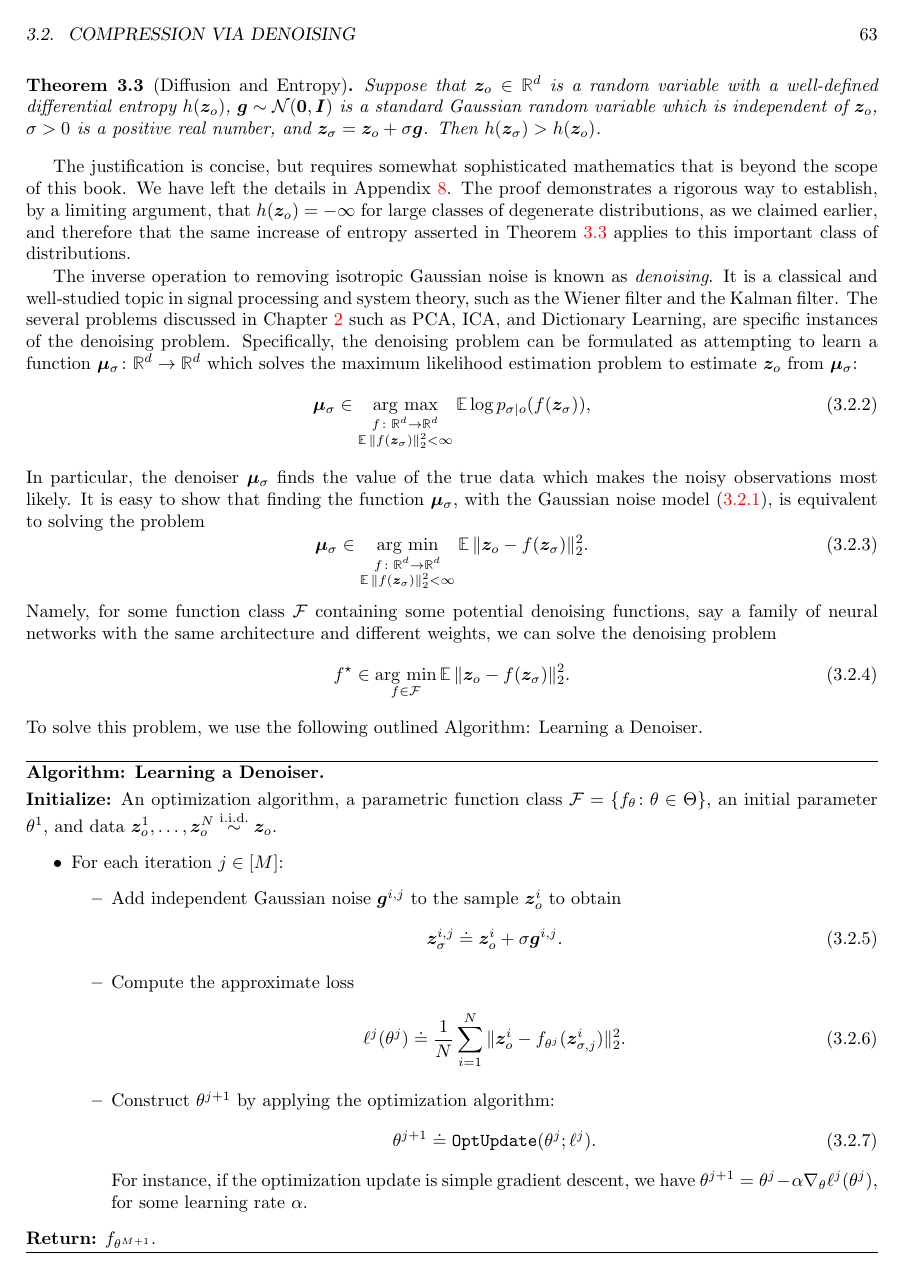
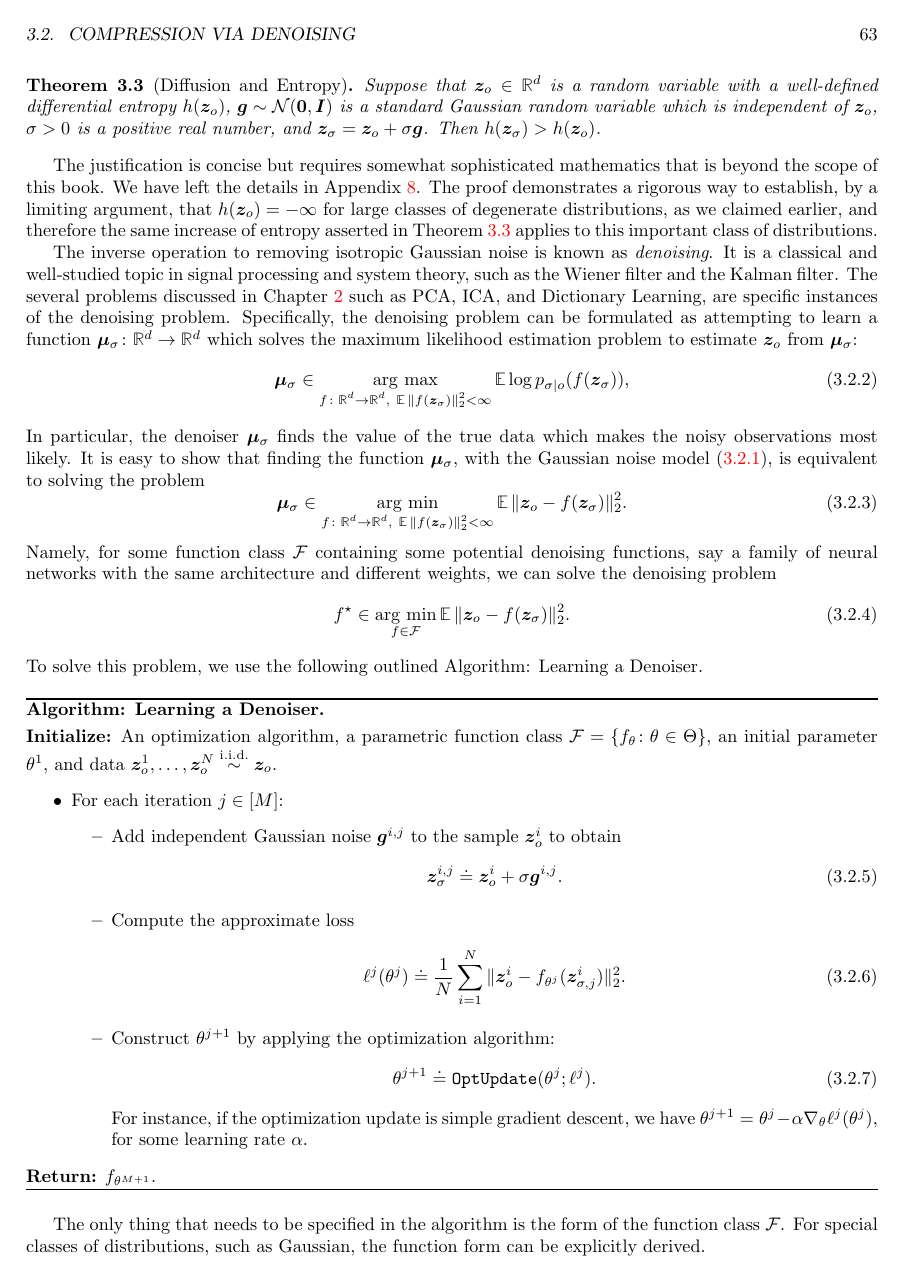
Before and after one commit to Ma-Lab-Berkeley/deep-representation-learning-book, a LaTeX thesis (book-main.tex, which reads chapters/Chapter3/compression-principle.tex): page 73 of 206. Compiled offline with pdfLaTeX.

Commit message:
Update on Overleaf.

```diff
--- a/chapters/Chapter3/compression-principle.tex
+++ b/chapters/Chapter3/compression-principle.tex
@@ -154,24 +154,24 @@ resulting distribution indeed increases.
     %with \(\Ex\norm{\vz_{o}}_{2}^{2} < \infty\),
     \(\vg \sim \dNorm(\vzero, \vI)\) is a standard Gaussian random variable which is independent of \(\vz_{o}\), \(\sigma > 0\) is a positive real number, and \(\vz_{\sigma} = \vz_{o} + \sigma \vg\). Then \(h(\vz_{\sigma}) > h(\vz_{o})\).
 \end{theorem}
-The justification is concise, but requires somewhat sophisticated mathematics that is beyond the scope of this book. We have left the details in Appendix \ref{app:diffusion-denoising}.
+The justification is concise but requires somewhat sophisticated mathematics that is beyond the scope of this book. We have left the details in Appendix \ref{app:diffusion-denoising}.
 The proof demonstrates a rigorous way to establish, by a limiting argument, that
 $h(\vz_o) = -\infty$ for large classes of degenerate distributions, as we
-claimed earlier, and therefore that the same increase of entropy asserted in
+claimed earlier, and therefore the same increase of entropy asserted in
 \Cref{thm:diffusion-and-entropy} applies to this important class of
 distributions.
 % \yima{probably state as a theorem or proposition.}
 
 The inverse operation to removing isotropic Gaussian noise is known as \textit{denoising}. It is a classical and well-studied topic in signal processing and system theory, such as the Wiener filter and the Kalman filter. The several problems discussed in Chapter \ref{ch:classic} such as PCA, ICA, and Dictionary Learning, are specific instances of the denoising problem. Specifically, the denoising problem can be formulated as attempting to learn a function \(\vmu_{\sigma} \colon \R^{d} \to \R^{d}\) which solves the maximum likelihood estimation problem to estimate \(\vz_{o}\) from \(\vmu_{\sigma}\):
 \begin{equation}\label{eq:denoiser_maximum_likelihood}
-    \vmu_{\sigma} \in \argmax_{\substack{f \colon \R^{d} \to \R^{d} \\
-    %f\ \text{measurable} \\
+    \vmu_{\sigma} \in \argmax_{\substack{f \colon \R^{d} \to \R^{d},\
+    %\\%f\ \text{measurable} \\
     \Ex\norm{f(\vz_{\sigma})}_{2}^{2} < \infty}}\Ex \log p_{\sigma \mid o}(f(\vz_{\sigma})),
 \end{equation}
 In particular, the denoiser \(\vmu_{\sigma}\) finds the value of the true data which makes the noisy observations most likely. It is easy to show that finding the function \(\vmu_{\sigma}\), with the Gaussian noise model \eqref{eq:additive_gaussian_noise_model}, is equivalent to solving the problem
 %\footnote{If you aren't sure what \textit{measurable} means, don't worry about it; it's merely a technical condition, which holds for any function you can write down. Its exact definition can be looked up in any graduate-level real analysis or probability textbook.}
 \begin{equation}\label{eq:denoiser_conditional_expectation}
-    \vmu_{\sigma} \in \argmin_{\substack{f \colon \R^{d} \to \R^{d} \\% \text{\(f\) measurable} \\
+    \vmu_{\sigma} \in \argmin_{\substack{f \colon \R^{d} \to \R^{d},\ %\\% \text{\(f\) measurable} \\
     \Ex\norm{f(\vz_{\sigma})}_{2}^{2} < \infty}}\Ex\norm{\vz_{o} - f(\vz_{\sigma})}_{2}^{2}.
 \end{equation}
 Namely, for some function class \(\cF\) containing some potential denoising functions, say a family of neural networks with the same architecture and different weights, we can solve the denoising problem
```
Also changed, not shown: chapters/Chapter4/deep-networks.tex (+0 -2 lines), chapters/Chapter7/applications.tex (line endings or trailing spaces), chapters/Chapter3/compression-principle.tex (21 more changed lines).
